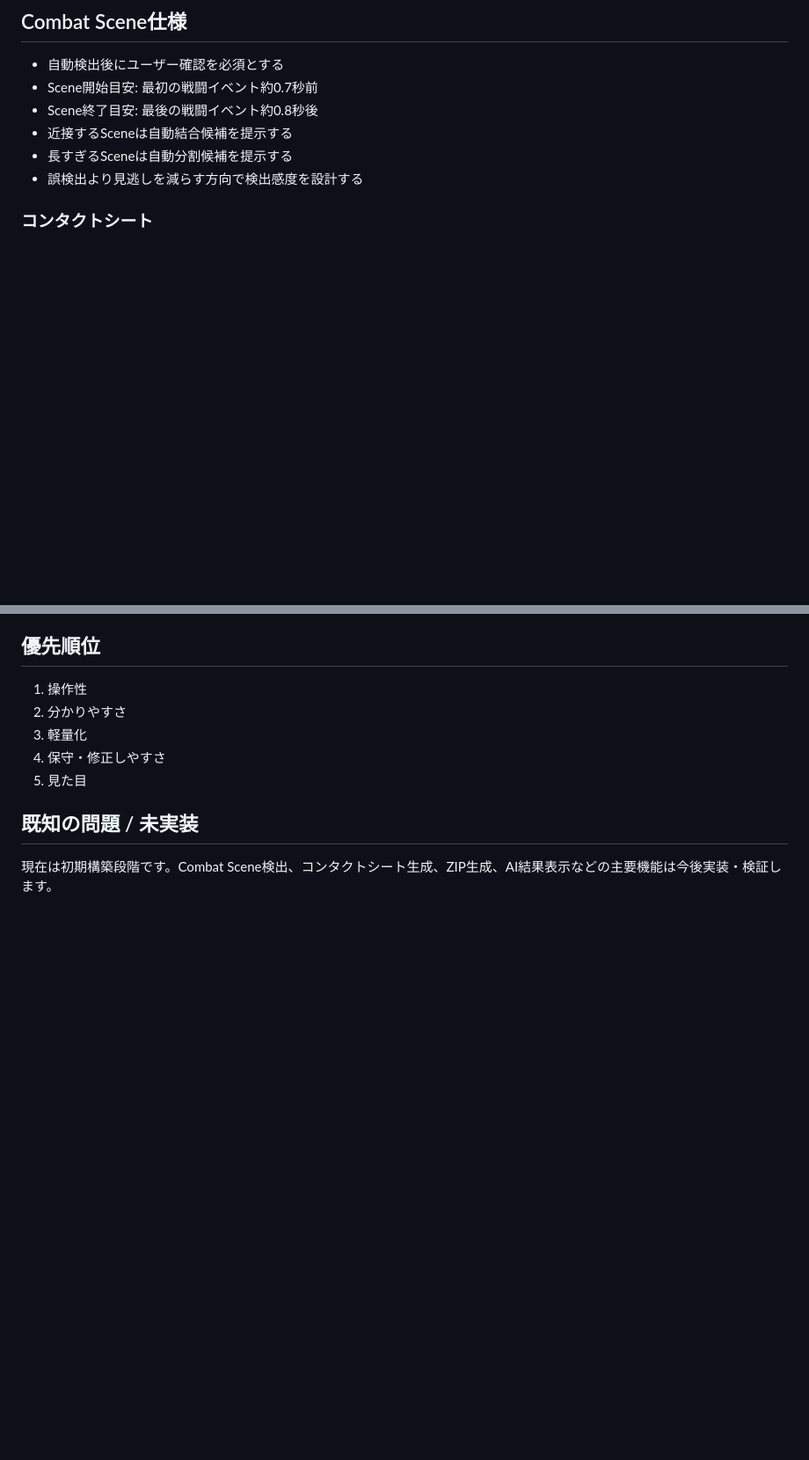
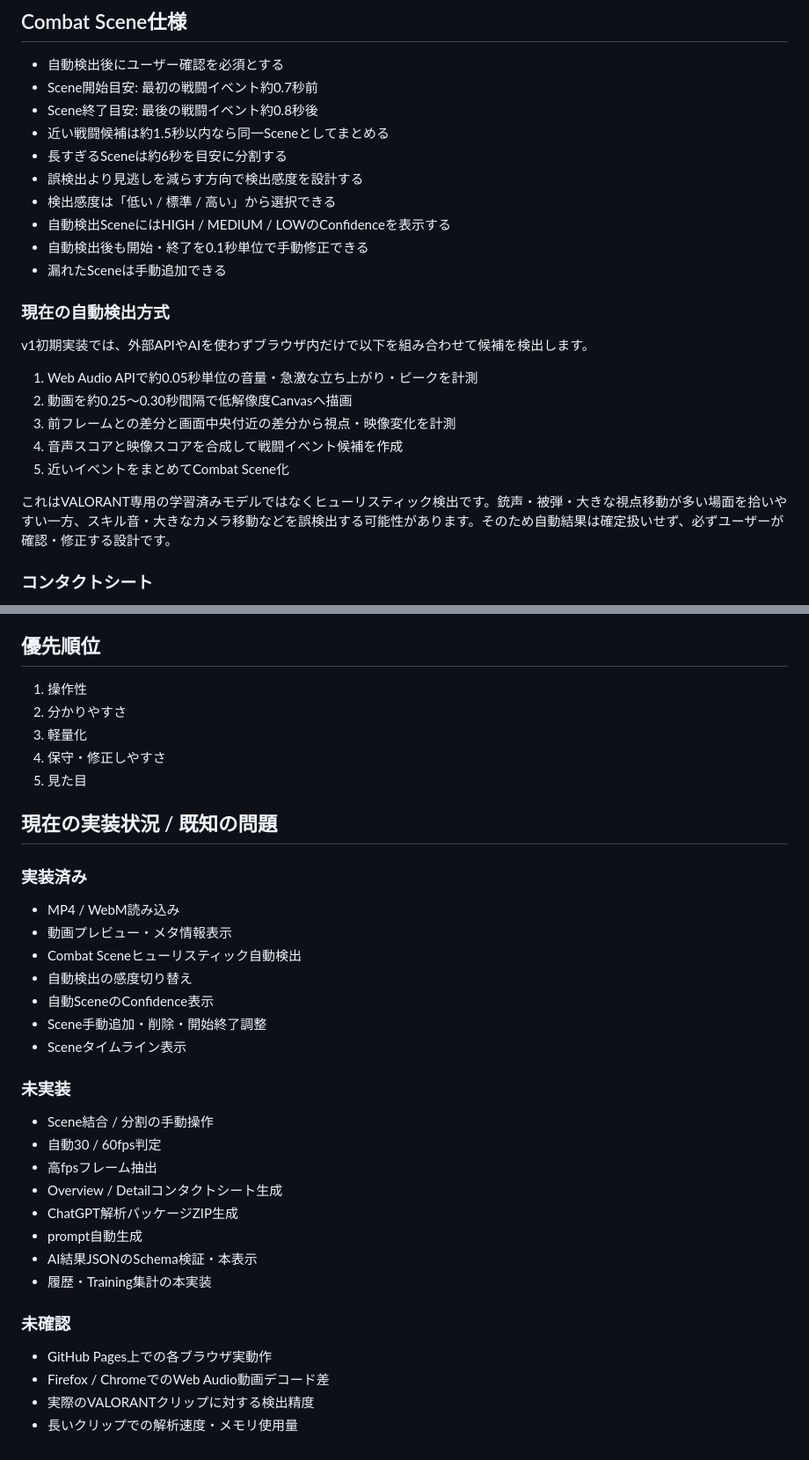
Before and after one commit to EliteMay/valorant-review, a Markdown page: README.md, 2 parts joined by grey strips. Shown at 88% size. Rendered like a GitHub page; blank space fills up the shorter version.

Commit message:
Document automatic combat scene detection

```diff
--- a/README.md
+++ b/README.md
@@ -80,9 +80,25 @@ AIM / Movement採点・Scene別分析・練習優先度表示
 - 自動検出後にユーザー確認を必須とする
 - Scene開始目安: 最初の戦闘イベント約0.7秒前
 - Scene終了目安: 最後の戦闘イベント約0.8秒後
-- 近接するSceneは自動結合候補を提示する
-- 長すぎるSceneは自動分割候補を提示する
+- 近い戦闘候補は約1.5秒以内なら同一Sceneとしてまとめる
+- 長すぎるSceneは約6秒を目安に分割する
 - 誤検出より見逃しを減らす方向で検出感度を設計する
+- 検出感度は「低い / 標準 / 高い」から選択できる
+- 自動検出SceneにはHIGH / MEDIUM / LOWのConfidenceを表示する
+- 自動検出後も開始・終了を0.1秒単位で手動修正できる
+- 漏れたSceneは手動追加できる
+
+### 現在の自動検出方式
+
+v1初期実装では、外部APIやAIを使わずブラウザ内だけで以下を組み合わせて候補を検出します。
+
+1. Web Audio APIで約0.05秒単位の音量・急激な立ち上がり・ピークを計測
+2. 動画を約0.25〜0.30秒間隔で低解像度Canvasへ描画
+3. 前フレームとの差分と画面中央付近の差分から視点・映像変化を計測
+4. 音声スコアと映像スコアを合成して戦闘イベント候補を作成
+5. 近いイベントをまとめてCombat Scene化
+
+これはVALORANT専用の学習済みモデルではなくヒューリスティック検出です。銃声・被弾・大きな視点移動が多い場面を拾いやすい一方、スキル音・大きなカメラ移動などを誤検出する可能性があります。そのため自動結果は確定扱いせず、必ずユーザーが確認・修正する設計です。
 
 ### コンタクトシート
 
@@ -184,6 +200,32 @@ PCでの動画解析を主用途とし、スマホは結果閲覧を中心にす
 4. 保守・修正しやすさ
 5. 見た目
 
-## 既知の問題 / 未実装
+## 現在の実装状況 / 既知の問題
 
-現在は初期構築段階です。Combat Scene検出、コンタクトシート生成、ZIP生成、AI結果表示などの主要機能は今後実装・検証します。
+### 実装済み
+
+- MP4 / WebM読み込み
+- 動画プレビュー・メタ情報表示
+- Combat Sceneヒューリスティック自動検出
+- 自動検出の感度切り替え
+- 自動SceneのConfidence表示
+- Scene手動追加・削除・開始終了調整
+- Sceneタイムライン表示
+
+### 未実装
+
+- Scene結合 / 分割の手動操作
+- 自動30 / 60fps判定
+- 高fpsフレーム抽出
+- Overview / Detailコンタクトシート生成
+- ChatGPT解析パッケージZIP生成
+- prompt自動生成
+- AI結果JSONのSchema検証・本表示
+- 履歴・Training集計の本実装
+
+### 未確認
+
+- GitHub Pages上での各ブラウザ実動作
+- Firefox / ChromeでのWeb Audio動画デコード差
+- 実際のVALORANTクリップに対する検出精度
+- 長いクリップでの解析速度・メモリ使用量
```
